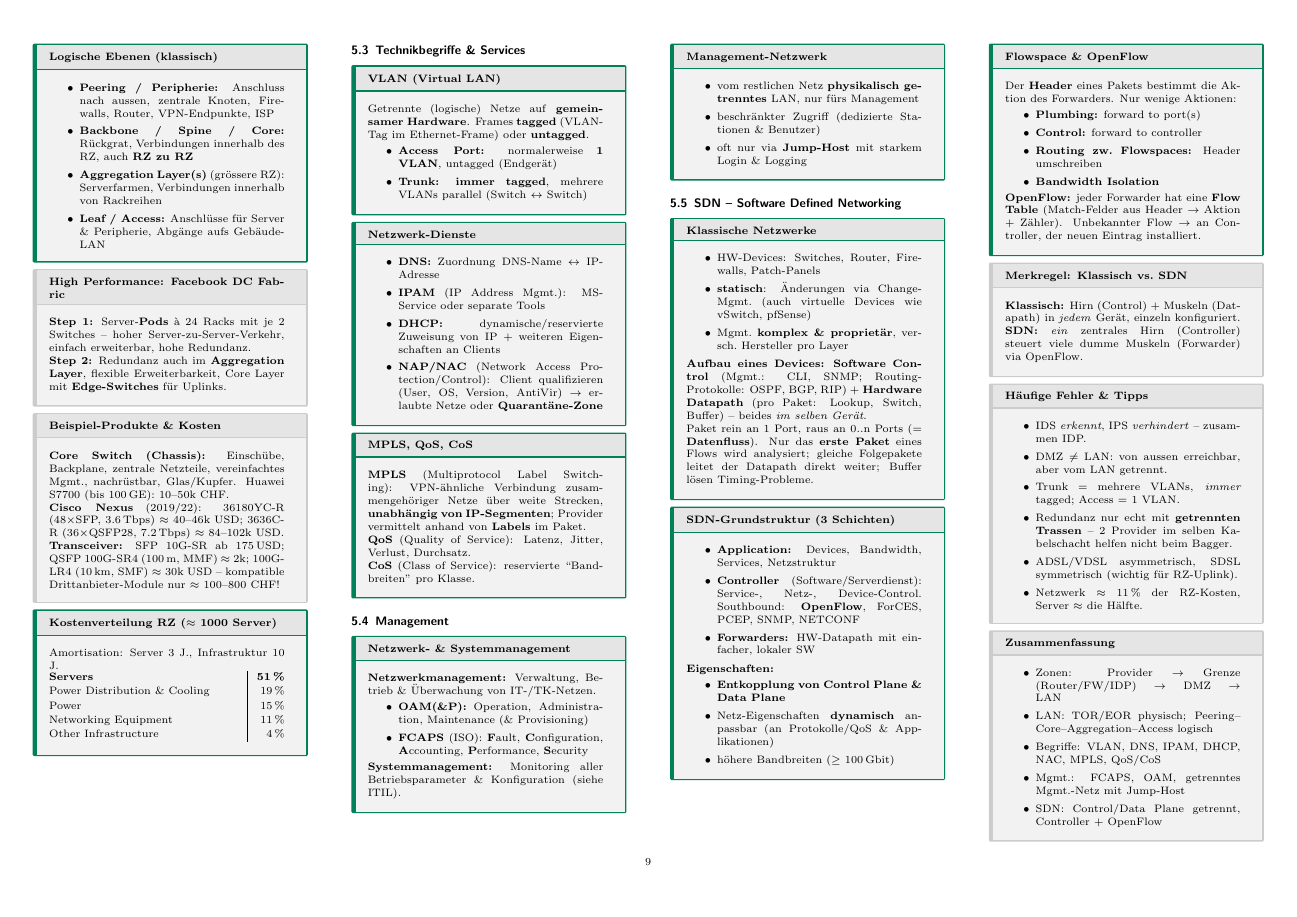
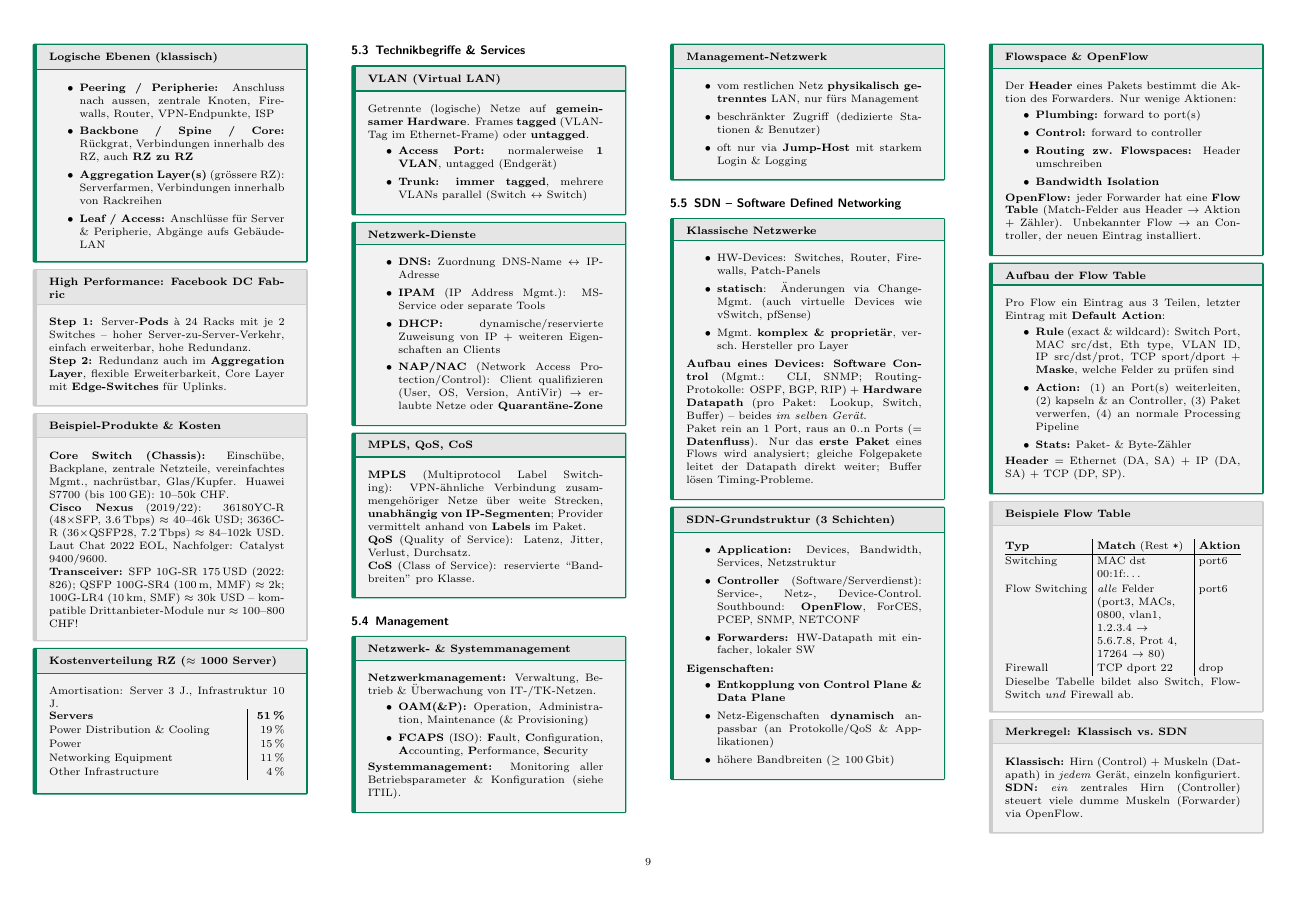
Before and after one commit to thompsonDevs/cheatsheets-compsci-hslu, a LaTeX document (src/iteo/cheatsheet.tex): page 9 of 18. Compiled offline with pdfLaTeX.

Commit message:
feat: add OpenFlow flow table details to chapter about Netzwerke im RZ
Co-Authored-By: Claude Opus 5.5 <noreply@anthropic.com>

```diff
--- a/src/iteo/cheatsheet.tex
+++ b/src/iteo/cheatsheet.tex
@@ -1489,8 +1489,8 @@ vereinfachtes Mgmt., nachrüstbar, Glas/Kupfer. Huawei S7700 (bis 100\,GE):
 10--50k CHF.\\
 \textbf{Cisco Nexus} (2019/22): 36180YC-R (48$\times$SFP, 3.6\,Tbps)
 $\approx$ 40--46k USD; 3636C-R (36$\times$QSFP28, 7.2\,Tbps)
-$\approx$ 84--102k USD.\\
-\textbf{Transceiver:} SFP 10G-SR ab 175\,USD; QSFP 100G-SR4 (100\,m, MMF)
+$\approx$ 84--102k USD. Laut Chat 2022 EOL, Nachfolger: Catalyst 9400/9600.\\
+\textbf{Transceiver:} SFP 10G-SR 175\,USD (2022: 826); QSFP 100G-SR4 (100\,m, MMF)
 $\approx$ 2k; 100G-LR4 (10\,km, SMF) $\approx$ 30k USD -- kompatible
 Drittanbieter-Module nur $\approx$ 100--800 CHF!
 \end{subbox}
@@ -1613,6 +1613,33 @@ wenige Aktionen:
 (Match-Felder aus Header $\to$ Aktion + Zähler). Unbekannter Flow $\to$
 an Controller, der neuen Eintrag installiert.
 \end{mainbox}
+
+\begin{mainbox}{Aufbau der Flow Table}
+Pro Flow ein Eintrag aus 3 Teilen, letzter Eintrag mit \textbf{Default Action}:
+\begin{itemize}
+    \item \textbf{Rule} (exact \& wildcard): Switch Port, MAC src/dst, Eth type,
+          VLAN ID, IP src/dst/prot, TCP sport/dport + \textbf{Maske}, welche
+          Felder zu prüfen sind
+    \item \textbf{Action:} (1) an Port(s) weiterleiten, (2) kapseln \& an
+          Controller, (3) Paket verwerfen, (4) an normale Processing Pipeline
+    \item \textbf{Stats:} Paket- \& Byte-Zähler
+\end{itemize}
+\textbf{Header} = Ethernet (DA, SA) + IP (DA, SA) + TCP (DP, SP).
+\end{mainbox}
+
+\begin{subbox}{Beispiele Flow Table}
+\renewcommand*{\arraystretch}{1.15}
+\setlength{\tabcolsep}{3pt}
+\begin{tabularx}{\linewidth}{@{}l|>{\raggedright\arraybackslash}X|l@{}}
+\textbf{Typ} & \textbf{Match} (Rest \texttt{*}) & \textbf{Aktion} \\
+\hline
+Switching & MAC dst 00:1f:\dots & port6 \\
+Flow Switching & \emph{alle} Felder (port3, MACs, 0800, vlan1, 1.2.3.4
+  $\to$ 5.6.7.8, Prot 4, 17264 $\to$ 80) & port6 \\
+Firewall & TCP dport 22 & drop \\
+\end{tabularx}
+Dieselbe Tabelle bildet also Switch, Flow-Switch \emph{und} Firewall ab.
+\end{subbox}
 
 \begin{subbox}{Merkregel: Klassisch vs.\ SDN}
 \textbf{Klassisch:} Hirn (Control) + Muskeln (Datapath) in \emph{jedem}
```
Also changed, not shown: src/iteo/cheatsheet.pdf.
